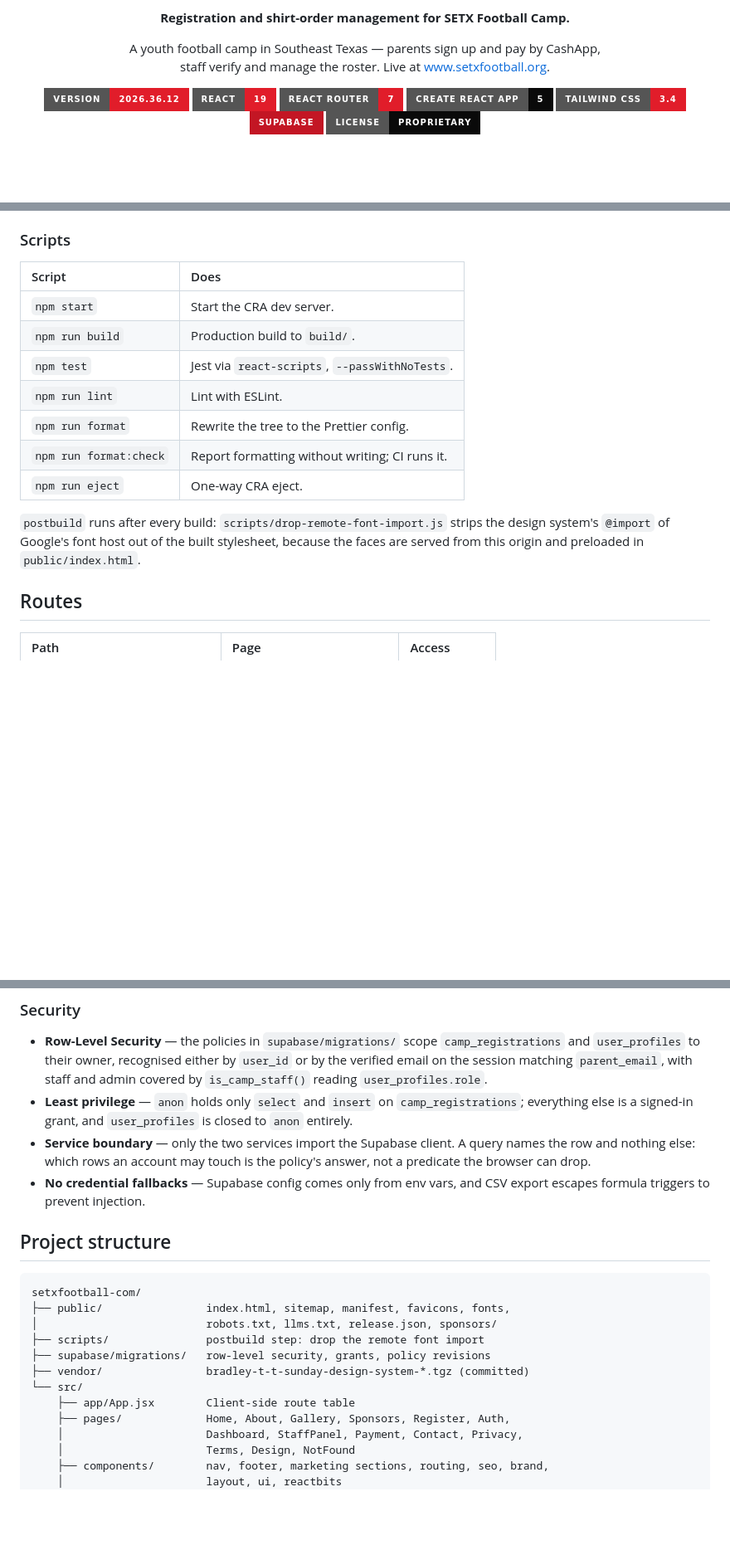
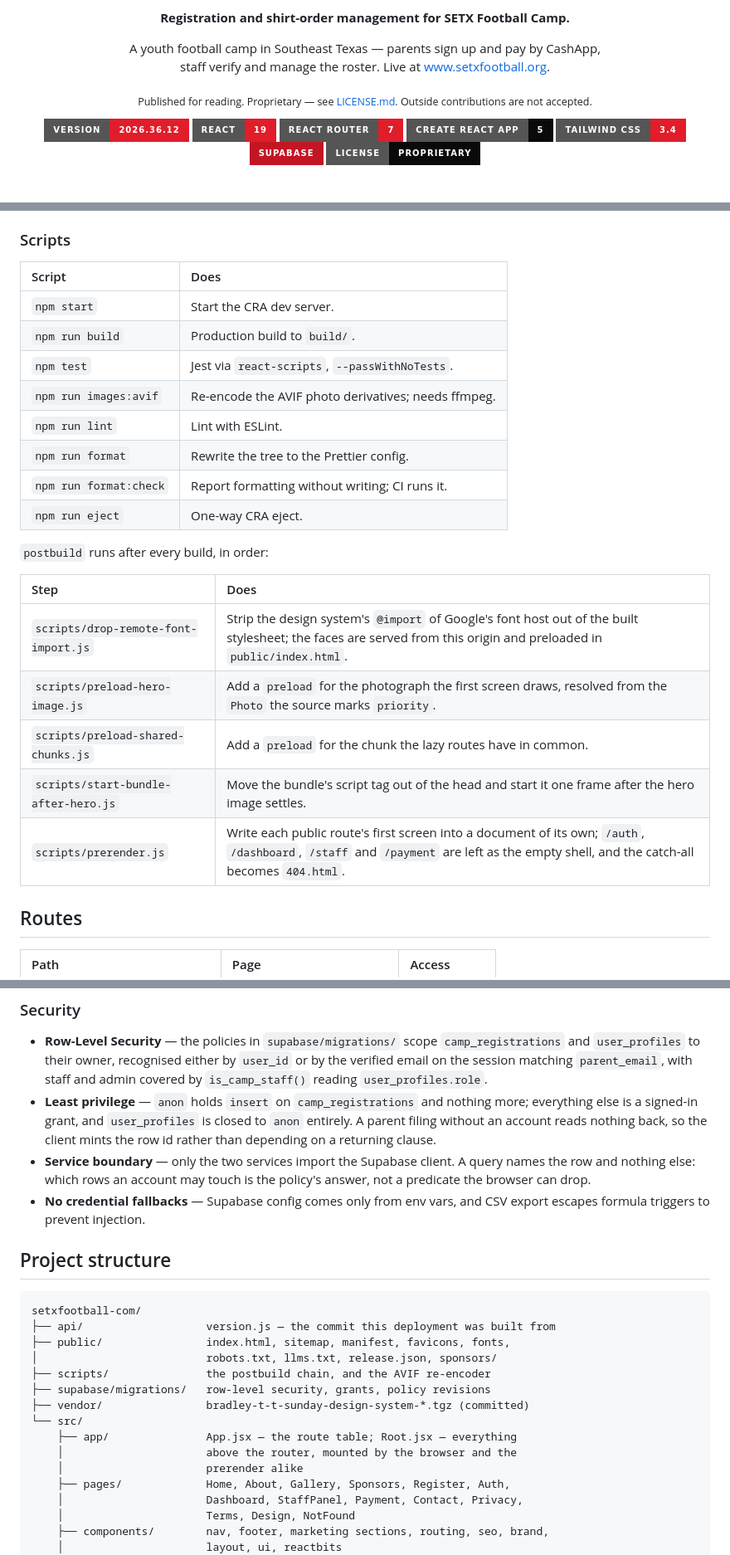
Before and after one commit to TaylorURL/setxfootball-com, a Markdown page: README.md, 3 parts joined by grey strips. Shown at 83% size. Drawn GitHub-style; badges without logos; blank space fills up the shorter version.

Commit message:
Bring the README back in line with the build
The postbuild chain runs five steps and the README named one. The stack
table still called the delivery a single-page build, which stopped being
true when the prerender began writing a document per public route. The
security section still gave anon select on camp_registrations, which the
last migration revoked.

Also adds the images:avif script to the script table, api/ and Root.jsx
to the structure tree, and the line stating the project is proprietary
and takes no outside contributions.

````diff
--- a/README.md
+++ b/README.md
@@ -10,6 +10,9 @@
 <p align="center">
   A youth football camp in Southeast Texas — parents sign up and pay by CashApp,<br />
   staff verify and manage the roster. Live at <a href="https://www.setxfootball.org">www.setxfootball.org</a>.
+</p>
+<p align="center">
+  <sub>Published for reading. Proprietary — see <a href="LICENSE.md">LICENSE.md</a>. Outside contributions are not accepted.</sub>
 </p>
 
 <p align="center">
@@ -85,17 +88,26 @@ Copy `.env.example` to `.env` and fill in the Supabase credentials. The client i
 
 ### Scripts
 
-| Script                 | Does                                           |
-| :--------------------- | :--------------------------------------------- |
-| `npm start`            | Start the CRA dev server.                      |
-| `npm run build`        | Production build to `build/`.                  |
-| `npm test`             | Jest via `react-scripts`, `--passWithNoTests`. |
-| `npm run lint`         | Lint with ESLint.                              |
-| `npm run format`       | Rewrite the tree to the Prettier config.       |
-| `npm run format:check` | Report formatting without writing; CI runs it. |
-| `npm run eject`        | One-way CRA eject.                             |
+| Script                 | Does                                                |
+| :--------------------- | :-------------------------------------------------- |
+| `npm start`            | Start the CRA dev server.                           |
+| `npm run build`        | Production build to `build/`.                       |
+| `npm test`             | Jest via `react-scripts`, `--passWithNoTests`.      |
+| `npm run images:avif`  | Re-encode the AVIF photo derivatives; needs ffmpeg. |
+| `npm run lint`         | Lint with ESLint.                                   |
+| `npm run format`       | Rewrite the tree to the Prettier config.            |
+| `npm run format:check` | Report formatting without writing; CI runs it.      |
+| `npm run eject`        | One-way CRA eject.                                  |
 
-`postbuild` runs after every build: `scripts/drop-remote-font-import.js` strips the design system's `@import` of Google's font host out of the built stylesheet, because the faces are served from this origin and preloaded in `public/index.html`.
+`postbuild` runs after every build, in order:
+
+| Step                                 | Does                                                                                                                                                                                 |
+| :----------------------------------- | :----------------------------------------------------------------------------------------------------------------------------------------------------------------------------------- |
+| `scripts/drop-remote-font-import.js` | Strip the design system's `@import` of Google's font host out of the built stylesheet; the faces are served from this origin and preloaded in `public/index.html`.                   |
+| `scripts/preload-hero-image.js`      | Add a `preload` for the photograph the first screen draws, resolved from the `Photo` the source marks `priority`.                                                                    |
+| `scripts/preload-shared-chunks.js`   | Add a `preload` for the chunk the lazy routes have in common.                                                                                                                        |
+| `scripts/start-bundle-after-hero.js` | Move the bundle's script tag out of the head and start it one frame after the hero image settles.                                                                                    |
+| `scripts/prerender.js`               | Write each public route's first screen into a document of its own; `/auth`, `/dashboard`, `/staff` and `/payment` are left as the empty shell, and the catch-all becomes `404.html`. |
 
 ## Routes
 
@@ -138,7 +150,7 @@ flowchart TD
 ### Security
 
 - **Row-Level Security** — the policies in `supabase/migrations/` scope `camp_registrations` and `user_profiles` to their owner, recognised either by `user_id` or by the verified email on the session matching `parent_email`, with staff and admin covered by `is_camp_staff()` reading `user_profiles.role`.
-- **Least privilege** — `anon` holds only `select` and `insert` on `camp_registrations`; everything else is a signed-in grant, and `user_profiles` is closed to `anon` entirely.
+- **Least privilege** — `anon` holds `insert` on `camp_registrations` and nothing more; everything else is a signed-in grant, and `user_profiles` is closed to `anon` entirely. A parent filing without an account reads nothing back, so the client mints the row id rather than depending on a returning clause.
 - **Service boundary** — only the two services import the Supabase client. A query names the row and nothing else: which rows an account may touch is the policy's answer, not a predicate the browser can drop.
 - **No credential fallbacks** — Supabase config comes only from env vars, and CSV export escapes formula triggers to prevent injection.
 
@@ -146,13 +158,16 @@ flowchart TD
 
 ```
 setxfootball-com/
+├── api/                   version.js — the commit this deployment was built from
 ├── public/                index.html, sitemap, manifest, favicons, fonts,
 │                          robots.txt, llms.txt, release.json, sponsors/
-├── scripts/               postbuild step: drop the remote font import
+├── scripts/               the postbuild chain, and the AVIF re-encoder
 ├── supabase/migrations/   row-level security, grants, policy revisions
 ├── vendor/                bradley-t-t-sunday-design-system-*.tgz (committed)
 └── src/
-    ├── app/App.jsx        Client-side route table
+    ├── app/               App.jsx — the route table; Root.jsx — everything
+    │                      above the router, mounted by the browser and the
+    │                      prerender alike
     ├── pages/             Home, About, Gallery, Sponsors, Register, Auth,
     │                      Dashboard, StaffPanel, Payment, Contact, Privacy,
     │                      Terms, Design, NotFound
````
Also changed, not shown: other parts of README.md (+11 -11 lines).
